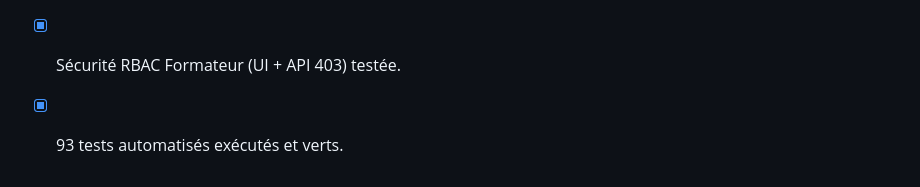
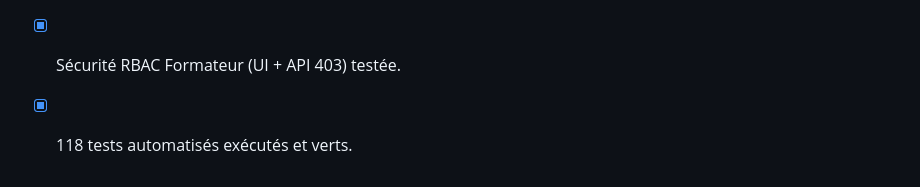
Before and after one commit to Godwin-08/GTM, a Markdown page: RECETTE_SOUTENANCE.md, the part around the change. Drawn GitHub-style.

Commit message:
docs: update RECETTE_SOUTENANCE.md test count to 118

```diff
--- a/RECETTE_SOUTENANCE.md
+++ b/RECETTE_SOUTENANCE.md
@@ -108,4 +108,4 @@ Ce document constitue le **script de scène officiel** pour la démonstration or
 - [x] Inscription sur session complète (liste d'attente / refus 409) démontrée.
 - [x] Bouton `✓` anti-double-clic et rollback Alpine.js validés.
 - [x] Sécurité RBAC Formateur (UI + API 403) testée.
-- [x] 93 tests automatisés exécutés et verts.
+- [x] 118 tests automatisés exécutés et verts.
```
